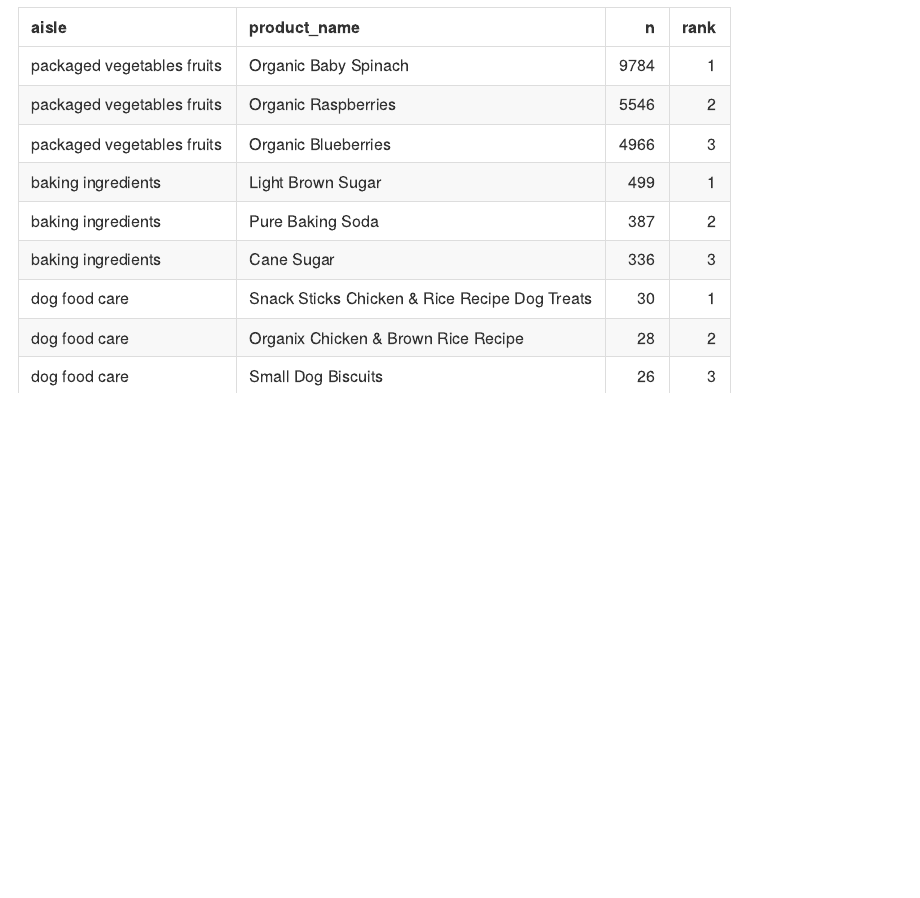
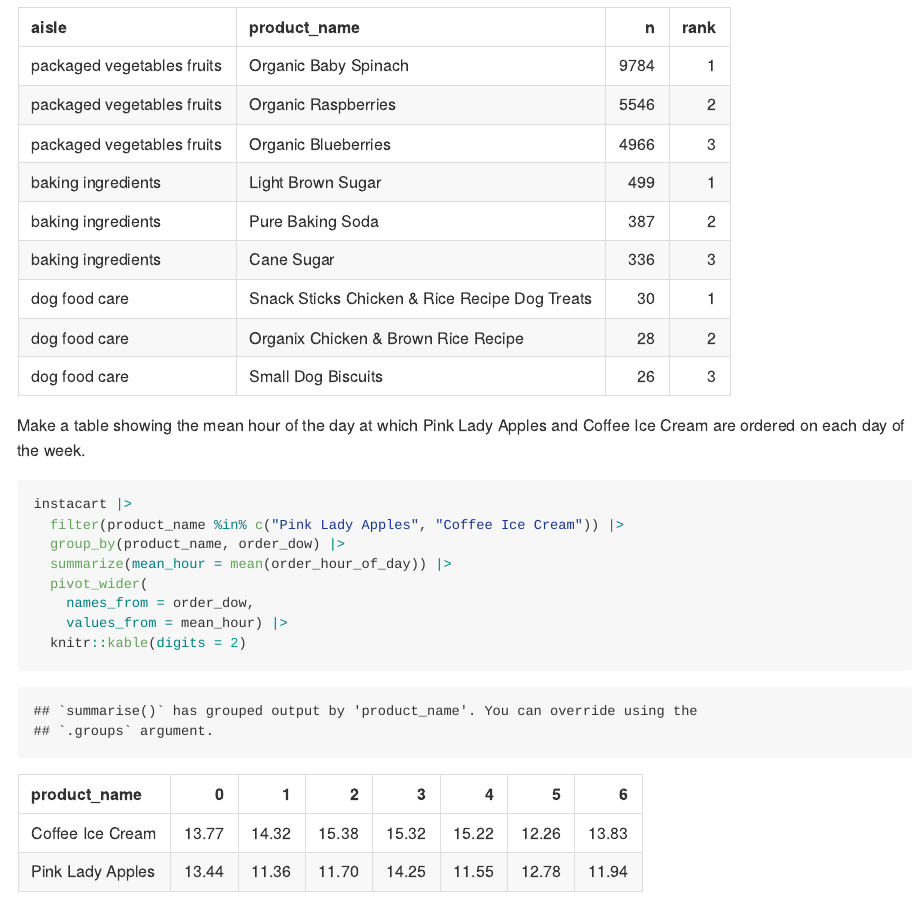
Before and after one commit to Tingyi0920/p8105_hw3_tl3195, an R Markdown document (p8105_hw3_tl3195.Rmd): the page in a window 1100 px wide, from 1680 px down. The pictures show the output file p8105_hw3_tl3195.md that the author committed with the source, drawn offline in the style of GitHub.

Commit message:
make a table showing the mean hour of the day at which Pink Lady Apples and Coffee Ice Cream are ordered on each day of the week.

````diff
--- a/p8105_hw3_tl3195.Rmd
+++ b/p8105_hw3_tl3195.Rmd
@@ -93,3 +93,16 @@ instacart |>
   arrange(desc(n)) |>
   knitr::kable()
 ```
+
+Make a table showing the mean hour of the day at which Pink Lady Apples and Coffee Ice Cream are ordered on each day of the week.
+
+```{r}
+instacart |>
+  filter(product_name %in% c("Pink Lady Apples", "Coffee Ice Cream")) |>
+  group_by(product_name, order_dow) |>
+  summarize(mean_hour = mean(order_hour_of_day)) |>
+  pivot_wider(
+    names_from = order_dow,
+    values_from = mean_hour) |>
+  knitr::kable(digits = 2)
+```
````
Also changed, not shown: p8105_hw3_tl3195.md.
